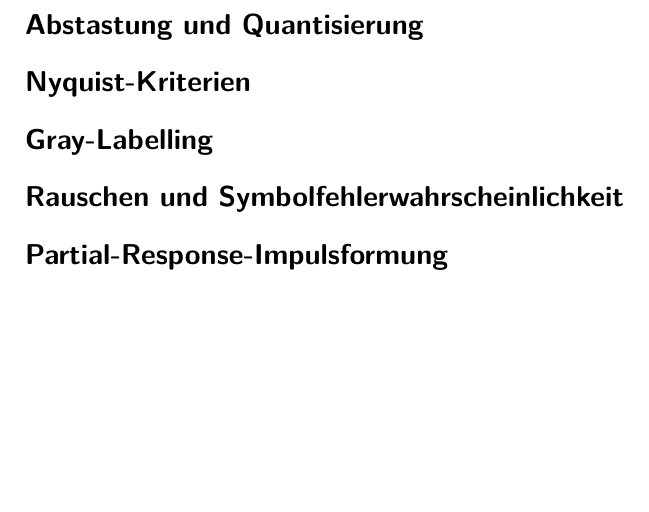
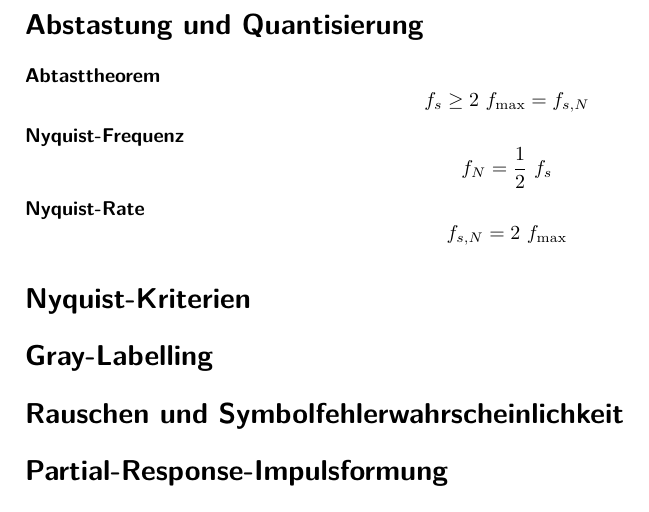
Before and after one commit to eui-spielplatz/uet1-formelsammlung, a LaTeX document (main.tex): part of the page, cut so that both start at the same text, the shorter picture padded with empty space. Compiled offline with pdfLaTeX.

Commit message:
Add some very basic sampling characteristic values

```diff
--- a/main.tex
+++ b/main.tex
@@ -22,6 +22,12 @@
 	\addthumb{#1}{\large\sffamily\textbf{\space\space#1\vspace{5pt}}}{white}{#2}
 }
 
+\newcommand{\fancyformula}[2]{
+        \small
+        \raggedright{\sffamily\textbf{#1}}
+        #2
+}
+
 \DeclareMathOperator{\Si}{Si}
 
 \titleformat*{\section}{\sffamily\Large\bfseries}
@@ -32,6 +38,24 @@
 \begin{document}
 
 \section*{Abstastung und Quantisierung}
+\fancyformula{Abtasttheorem}{
+	\[
+		f_s \geq 2 ~ f_{\mathrm{max}} = f_{s, N}
+	\]
+}
+
+\fancyformula{Nyquist-Frequenz}{
+	\[
+		f_N = \frac{1}{2} ~ f_s
+	\]
+}
+
+\fancyformula{Nyquist-Rate}{
+	\[
+		f_{s, N} = 2 ~ f_{\mathrm{max}}
+	\]
+}
+
 \section*{Nyquist-Kriterien}
 \section*{Gray-Labelling}
 \section*{Rauschen und Symbolfehlerwahrscheinlichkeit}
```
